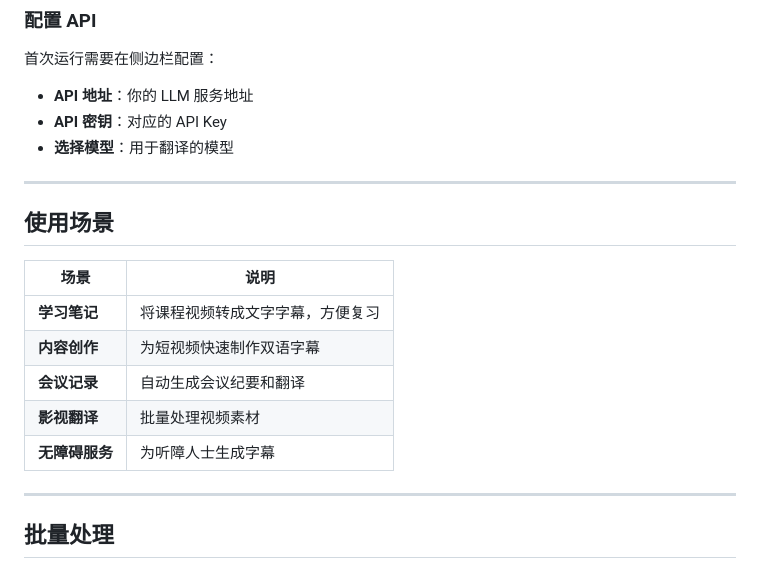
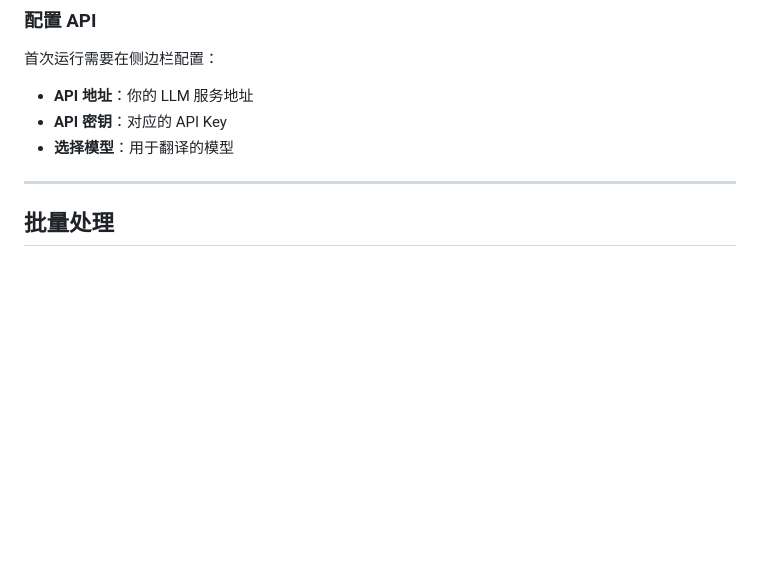
Before and after one commit to eclipse005/VideoLingoLite, a Markdown page: README.md, the part around the change. Rendered like a GitHub page; blank space fills up the shorter version.

Commit message:
📝 docs: remove usage scenarios section from README
🤖 Generated with [Claude Code](https://claude.com/claude-code)

Co-Authored-By: Claude <noreply@anthropic.com>

```diff
--- a/README.md
+++ b/README.md
@@ -79,18 +79,6 @@ uv sync
 - **API 地址**：你的 LLM 服务地址
 - **API 密钥**：对应的 API Key
 - **选择模型**：用于翻译的模型
-
----
-
-## 使用场景
-
-| 场景 | 说明 |
-|------|------|
-| **学习笔记** | 将课程视频转成文字字幕，方便复习 |
-| **内容创作** | 为短视频快速制作双语字幕 |
-| **会议记录** | 自动生成会议纪要和翻译 |
-| **影视翻译** | 批量处理视频素材 |
-| **无障碍服务** | 为听障人士生成字幕 |
 
 ---
 
```
